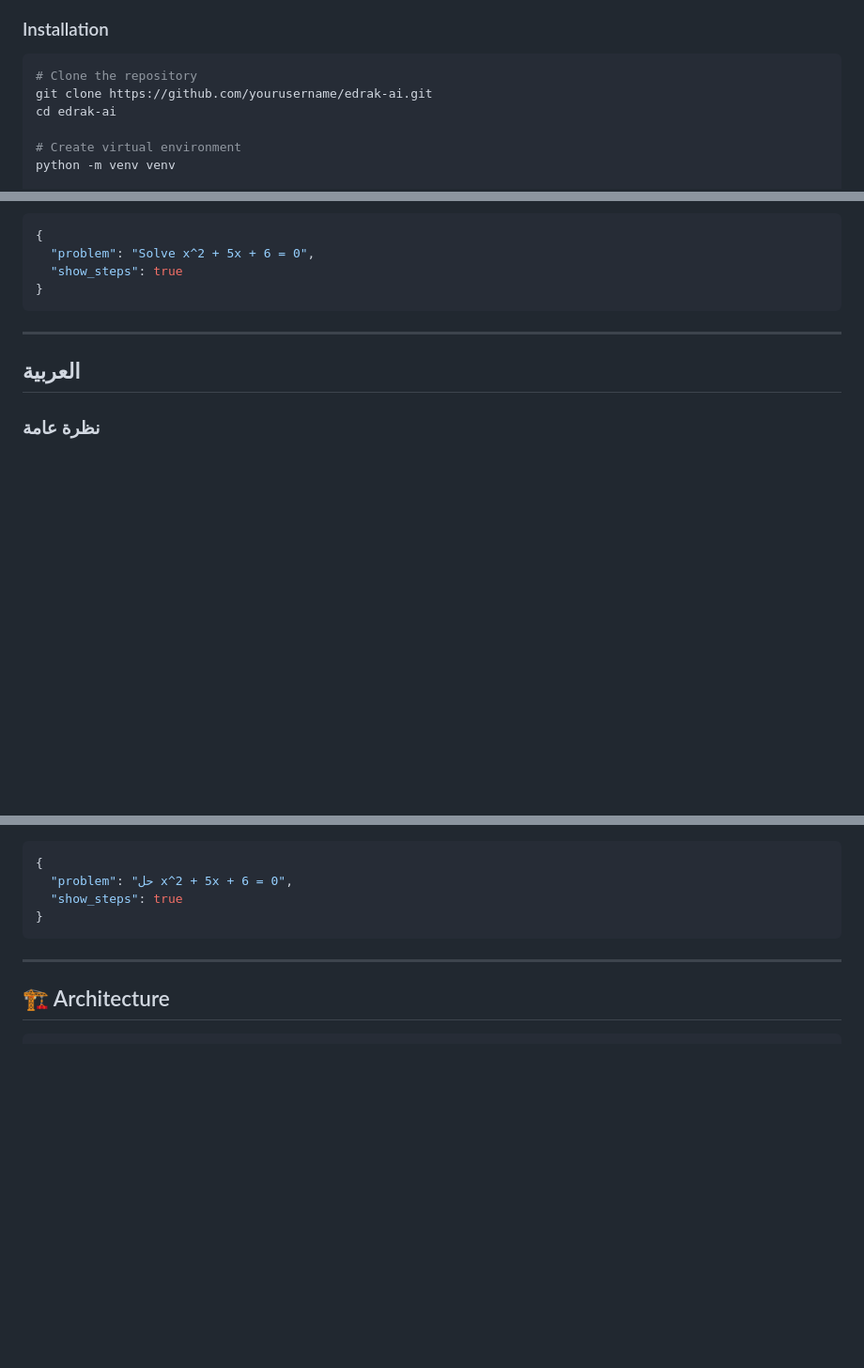
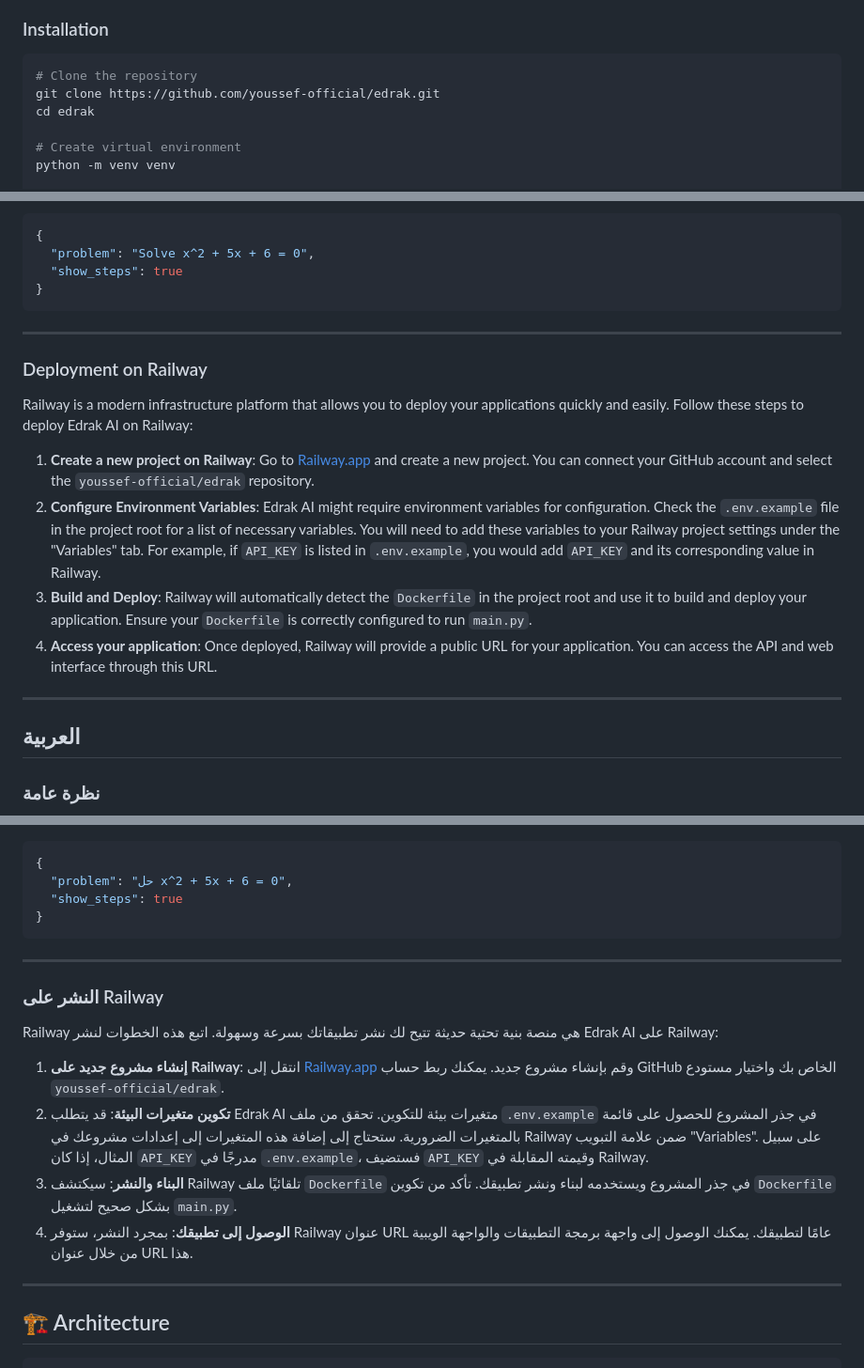
Before and after one commit to youssef-official/edrak, a Markdown page: README.md, 3 parts joined by grey strips. Shown at 94% size. Rendered like a GitHub page; blank space fills up the shorter version.

Commit message:
Add Railway deployment instructions to README

````diff
--- a/README.md
+++ b/README.md
@@ -87,8 +89,8 @@
 
 ```bash
 # Clone the repository
-git clone https://github.com/yourusername/edrak-ai.git
-cd edrak-ai
+git clone https://github.com/youssef-official/edrak.git
+cd edrak
 
 # Create virtual environment
 python -m venv venv
@@ -192,6 +194,17 @@ Request body:
 
 ---
 
+### Deployment on Railway
+
+Railway is a modern infrastructure platform that allows you to deploy your applications quickly and easily. Follow these steps to deploy Edrak AI on Railway:
+
+1.  **Create a new project on Railway**: Go to [Railway.app](https://railway.app/) and create a new project. You can connect your GitHub account and select the `youssef-official/edrak` repository.
+2.  **Configure Environment Variables**: Edrak AI might require environment variables for configuration. Check the `.env.example` file in the project root for a list of necessary variables. You will need to add these variables to your Railway project settings under the "Variables" tab. For example, if `API_KEY` is listed in `.env.example`, you would add `API_KEY` and its corresponding value in Railway.
+3.  **Build and Deploy**: Railway will automatically detect the `Dockerfile` in the project root and use it to build and deploy your application. Ensure your `Dockerfile` is correctly configured to run `main.py`.
+4.  **Access your application**: Once deployed, Railway will provide a public URL for your application. You can access the API and web interface through this URL.
+
+---
+
 ## العربية
 
 ### نظرة عامة
@@ -352,6 +365,17 @@ POST /v1/math/solve
 
 ---
 
+### النشر على Railway
+
+Railway هي منصة بنية تحتية حديثة تتيح لك نشر تطبيقاتك بسرعة وسهولة. اتبع هذه الخطوات لنشر Edrak AI على Railway:
+
+1.  **إنشاء مشروع جديد على Railway**: انتقل إلى [Railway.app](https://railway.app/) وقم بإنشاء مشروع جديد. يمكنك ربط حساب GitHub الخاص بك واختيار مستودع `youssef-official/edrak`.
+2.  **تكوين متغيرات البيئة**: قد يتطلب Edrak AI متغيرات بيئة للتكوين. تحقق من ملف `.env.example` في جذر المشروع للحصول على قائمة بالمتغيرات الضرورية. ستحتاج إلى إضافة هذه المتغيرات إلى إعدادات مشروعك في Railway ضمن علامة التبويب "Variables". على سبيل المثال، إذا كان `API_KEY` مدرجًا في `.env.example`، فستضيف `API_KEY` وقيمته المقابلة في Railway.
+3.  **البناء والنشر**: سيكتشف Railway تلقائيًا ملف `Dockerfile` في جذر المشروع ويستخدمه لبناء ونشر تطبيقك. تأكد من تكوين `Dockerfile` بشكل صحيح لتشغيل `main.py`.
+4.  **الوصول إلى تطبيقك**: بمجرد النشر، ستوفر Railway عنوان URL عامًا لتطبيقك. يمكنك الوصول إلى واجهة برمجة التطبيقات والواجهة الويبية من خلال عنوان URL هذا.
+
+---
+
 ## 🏗️ Architecture
 
 ```
````
Also changed, not shown: other parts of README.md (+4 -2 lines).
